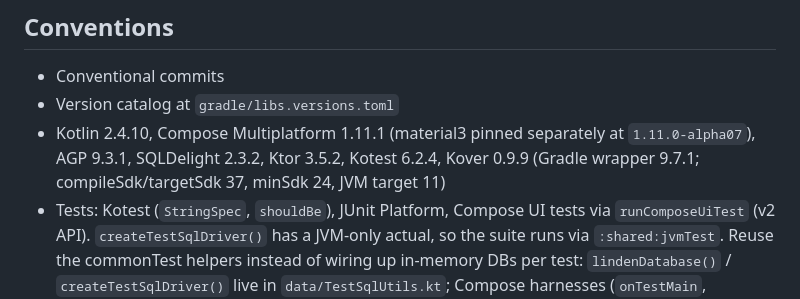
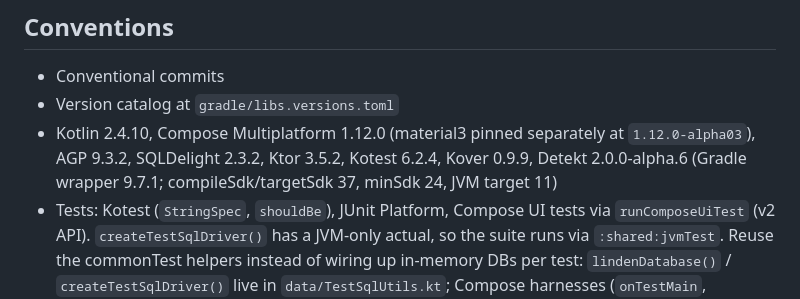
Before and after one commit to sjbtimdan/linden, a Markdown page: AGENTS.md, the part around the change. GitHub-like rendering.

Commit message:
docs: update AGENTS.md dependency versions to match libs.versions.toml

```diff
--- a/AGENTS.md
+++ b/AGENTS.md
@@ -110,9 +110,9 @@ coverage is only enforced there because the Android target runs device tests onl
 
 - Conventional commits
 - Version catalog at `gradle/libs.versions.toml`
-- Kotlin 2.4.10, Compose Multiplatform 1.11.1 (material3 pinned separately at `1.11.0-alpha07`), AGP 9.3.1,
-  SQLDelight 2.3.2, Ktor 3.5.2, Kotest 6.2.4, Kover 0.9.9 (Gradle wrapper 9.7.1; compileSdk/targetSdk 37, minSdk 24,
-  JVM target 11)
+- Kotlin 2.4.10, Compose Multiplatform 1.12.0 (material3 pinned separately at `1.12.0-alpha03`), AGP 9.3.2,
+  SQLDelight 2.3.2, Ktor 3.5.2, Kotest 6.2.4, Kover 0.9.9, Detekt 2.0.0-alpha.6 (Gradle wrapper 9.7.1;
+  compileSdk/targetSdk 37, minSdk 24, JVM target 11)
 - Tests: Kotest (`StringSpec`, `shouldBe`), JUnit Platform, Compose UI tests via `runComposeUiTest` (v2 API).
   `createTestSqlDriver()` has a JVM-only actual, so the suite runs via `:shared:jvmTest`. Reuse the commonTest helpers
   instead of wiring up in-memory DBs per test: `lindenDatabase()` / `createTestSqlDriver()` live in
```
